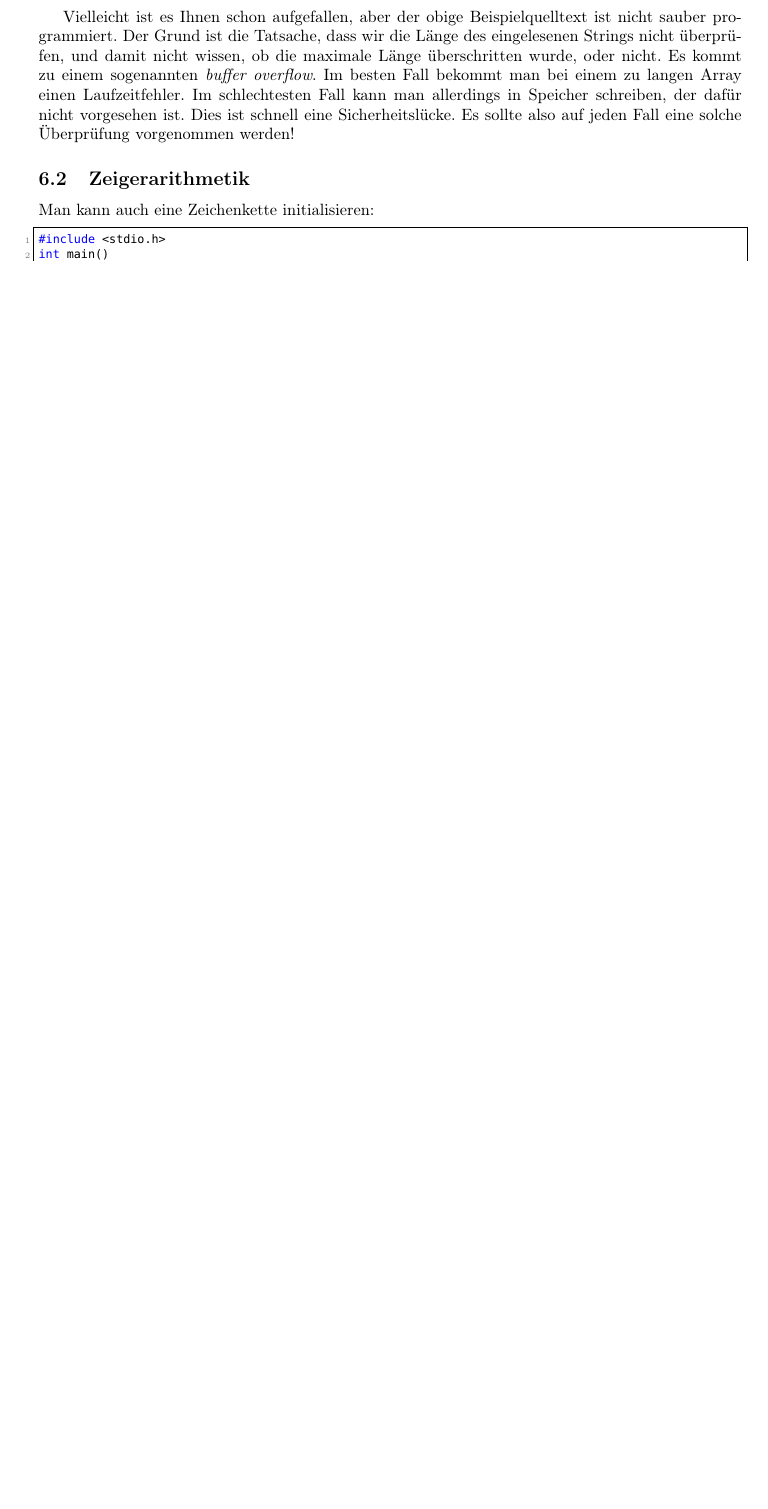
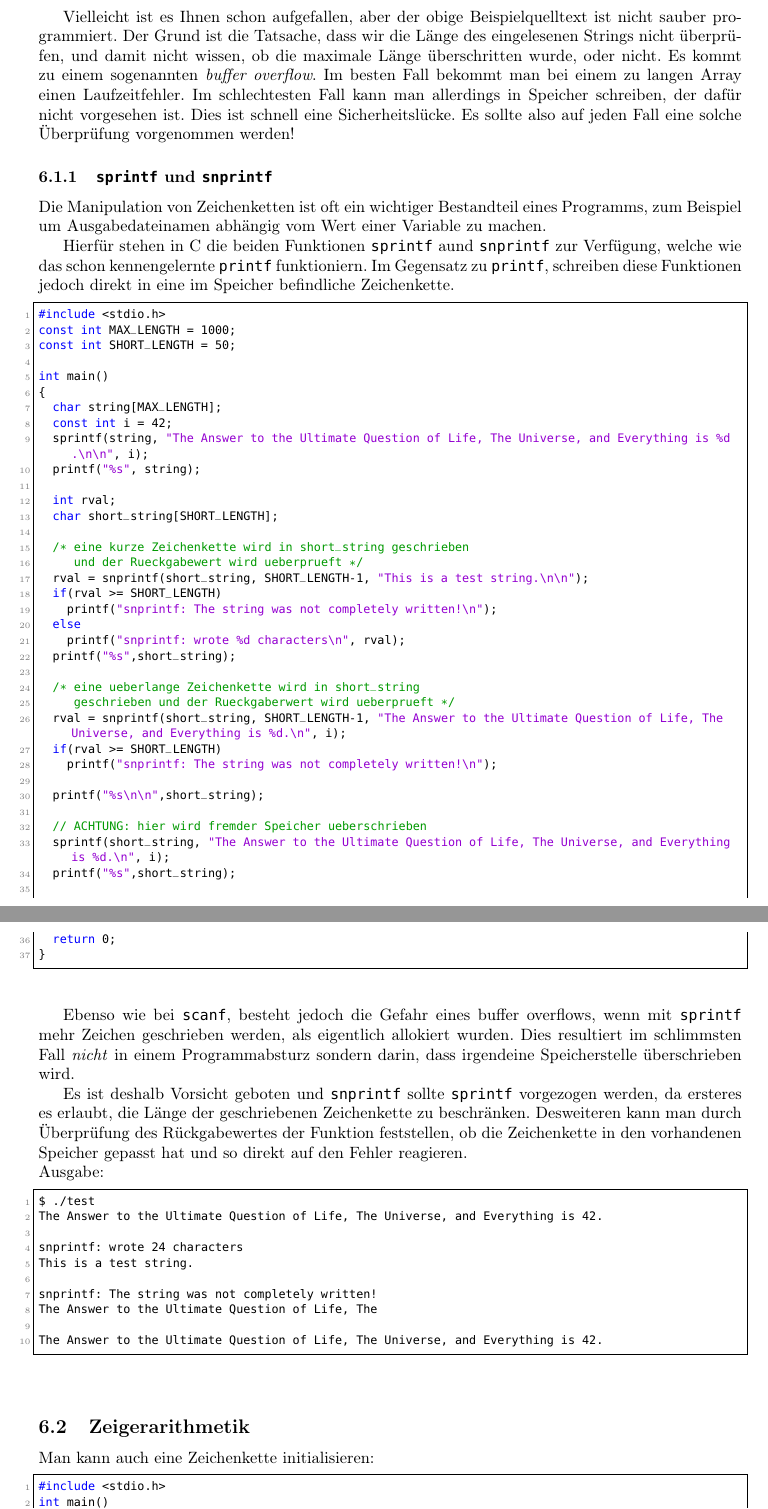
Before and after one commit to pittlerf/ckurs2017, a LaTeX document (programmierkurs_fpcu.tex, which reads pointersarrays.tex): part of page 32 of 62 before the commit and two parts of pages 32 and 33 of 63 after it, the two joined at a grey line, cut so that both start at the same text, the shorter picture padded with empty space. Compiled offline with LaTeX, dvips and Ghostscript.

Commit message:
pointersarrays: Kurze Einführung zur Stringmanipulation mit sprintf. Ansonsten: einige Tippfehler korrigiert.

```diff
--- a/pointersarrays.tex
+++ b/pointersarrays.tex
@@ -473,6 +473,74 @@ Im besten Fall bekommt man bei einem zu langen Array einen Laufzeitfehler.
 Im schlechtesten Fall kann man allerdings in Speicher schreiben, der dafür nicht vorgesehen ist. Dies ist schnell eine Sicherheitslücke.
 Es sollte also auf jeden Fall eine solche Überprüfung vorgenommen werden!
 
+\subsubsection{\texttt{sprintf} und \texttt{snprintf}}
+
+Die Manipulation von Zeichenketten ist oft ein wichtiger Bestandteil eines Programms, zum Beispiel um Ausgabedateinamen abh\"{a}ngig vom Wert einer Variable zu machen.
+
+Hierf\"{u}r stehen in C die beiden Funktionen \texttt{sprintf} aund \texttt{snprintf} zur Verf\"{u}gung, welche wie das schon kennengelernte \texttt{printf} funktioniern.
+Im Gegensatz zu \texttt{printf}, schreiben diese Funktionen jedoch direkt in eine im Speicher befindliche Zeichenkette.
+
+\begin{lstlisting}
+#include <stdio.h>
+const int MAX_LENGTH = 1000;
+const int SHORT_LENGTH = 50;
+
+int main()
+{
+  char string[MAX_LENGTH];
+  const int i = 42;
+  sprintf(string, "The Answer to the Ultimate Question of Life, The Universe, and Everything is %d.\n\n", i);
+  printf("%s", string);
+
+  int rval;
+  char short_string[SHORT_LENGTH];
+
+  /* eine kurze Zeichenkette wird in short_string geschrieben
+     und der Rueckgabewert wird ueberprueft */
+  rval = snprintf(short_string, SHORT_LENGTH-1, "This is a test string.\n\n");
+  if(rval >= SHORT_LENGTH)
+    printf("snprintf: The string was not completely written!\n");
+  else
+    printf("snprintf: wrote %d characters\n", rval);
+  printf("%s",short_string);
+
+  /* eine ueberlange Zeichenkette wird in short_string
+     geschrieben und der Rueckgaberwert wird ueberprueft */
+  rval = snprintf(short_string, SHORT_LENGTH-1, "The Answer to the Ultimate Question of Life, The Universe, and Everything is %d.\n", i);
+  if(rval >= SHORT_LENGTH)
+    printf("snprintf: The string was not completely written!\n");
+
+  printf("%s\n\n",short_string);
+
+  // ACHTUNG: hier wird fremder Speicher ueberschrieben
+  sprintf(short_string, "The Answer to the Ultimate Question of Life, The Universe, and Everything is %d.\n", i);
+  printf("%s",short_string);
+
+  return 0;
+}
+\end{lstlisting}
+
+Ebenso wie bei \texttt{scanf}, besteht jedoch die Gefahr eines buffer overflows, wenn mit \texttt{sprintf} mehr Zeichen geschrieben werden, als eigentlich allokiert wurden.
+Dies resultiert im schlimmsten Fall \emph{nicht} in einem Programmabsturz sondern darin, dass irgendeine Speicherstelle überschrieben wird.
+
+Es ist deshalb Vorsicht geboten und \texttt{snprintf} sollte \texttt{sprintf} vorgezogen werden, da ersteres es erlaubt, die L\"{a}nge der geschriebenen Zeichenkette zu beschr\"{a}nken.
+Desweiteren kann man durch \"{U}berpr\"{u}fung des R\"{u}ckgabewertes der Funktion feststellen, ob die Zeichenkette in den vorhandenen Speicher gepasst hat und so direkt auf den Fehler reagieren.
+
+\noindent Ausgabe:
+\begin{lstlisting}
+$ ./test
+The Answer to the Ultimate Question of Life, The Universe, and Everything is 42.
+
+snprintf: wrote 24 characters
+This is a test string.
+
+snprintf: The string was not completely written!
+The Answer to the Ultimate Question of Life, The
+
+The Answer to the Ultimate Question of Life, The Universe, and Everything is 42.
+\end{lstlisting}
+
+
 \subsection{Zeigerarithmetik}
 
 Man kann auch eine Zeichenkette initialisieren:
```
Also changed, not shown: dateinverarbeitung.tex (+1 -1 lines), funktionen.tex (+1 -0 lines), speichernausdrucken.tex (+1 -1 lines), variablen.tex (+1 -1 lines).
